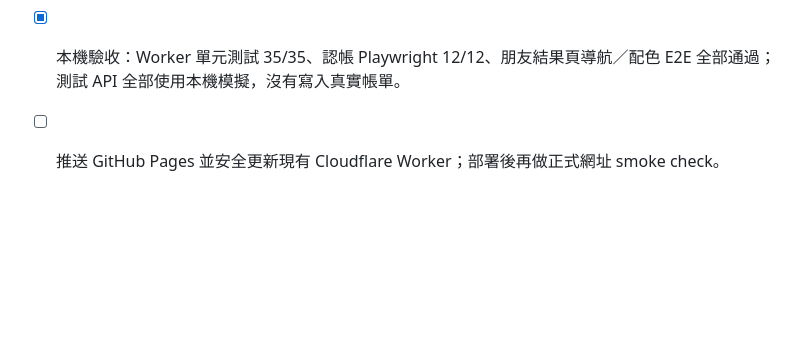
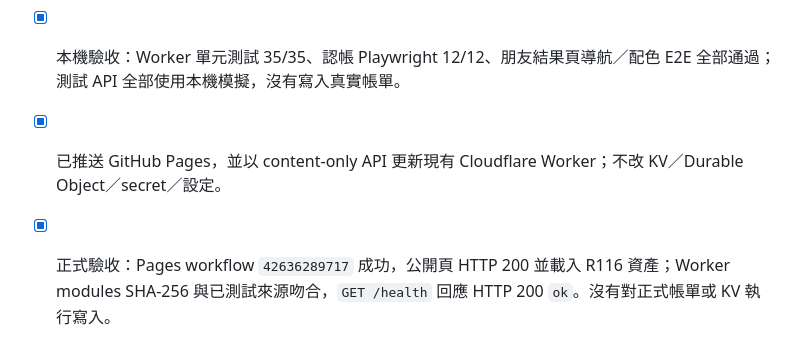
Before and after one commit to cw91020251212/bill-splitter-ai, a Markdown page: TODO.md, the part around the change. Rendered like a GitHub page; blank space fills up the shorter version.

```diff
--- a/TODO.md
+++ b/TODO.md
@@ -209,4 +209,5 @@
 - [x] 隨機碼改用均勻抽樣的字母／數字／符號字元；服務端同樣驗證格式，仍只保存雜湊，不改 rate limit、舊 PIN／密碼兼容或既有認帳。
 - [x] 更新靜態資產、分享 URL、PWA release 與 service-worker cache epoch；公開 R114 產品版本字樣不變。
 - [x] 本機驗收：Worker 單元測試 35/35、認帳 Playwright 12/12、朋友結果頁導航／配色 E2E 全部通過；測試 API 全部使用本機模擬，沒有寫入真實帳單。
-- [ ] 推送 GitHub Pages 並安全更新現有 Cloudflare Worker；部署後再做正式網址 smoke check。
+- [x] 已推送 GitHub Pages，並以 content-only API 更新現有 Cloudflare Worker；不改 KV／Durable Object／secret／設定。
+- [x] 正式驗收：Pages workflow `42636289717` 成功，公開頁 HTTP 200 並載入 R116 資產；Worker modules SHA-256 與已測試來源吻合，`GET /health` 回應 HTTP 200 `ok`。沒有對正式帳單或 KV 執行寫入。
```
Also changed, not shown: worker/README.md (+2 -2 lines), 1 other file.
